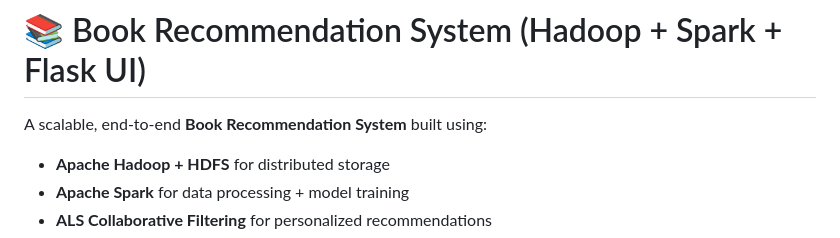
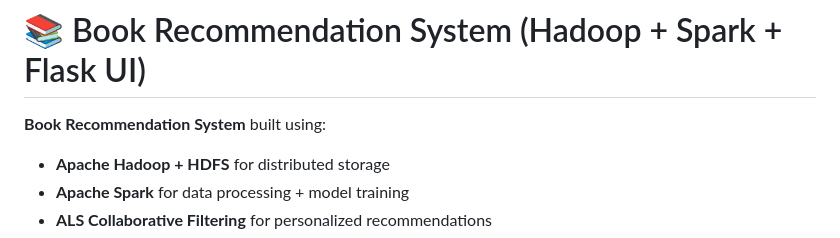
Before and after one commit to shruti-s24/sentiment-analysis-and-recommender-for-amazon-book-reviews, a Markdown page: README.md, the part around the change. Drawn GitHub-style.

```diff
--- a/README.md
+++ b/README.md
@@ -2,7 +2,7 @@
 
 # 📚 Book Recommendation System (Hadoop + Spark + Flask UI)
 
-A scalable, end-to-end **Book Recommendation System** built using:
+**Book Recommendation System** built using:
 
 * **Apache Hadoop + HDFS** for distributed storage
 * **Apache Spark** for data processing + model training
```
